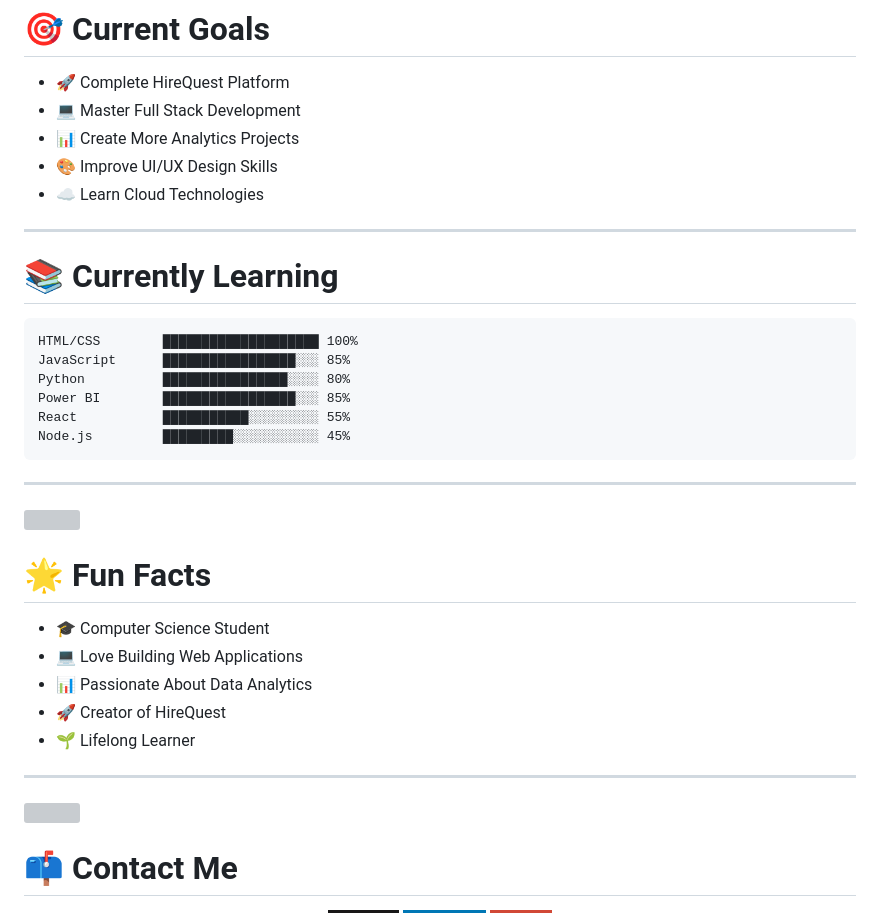
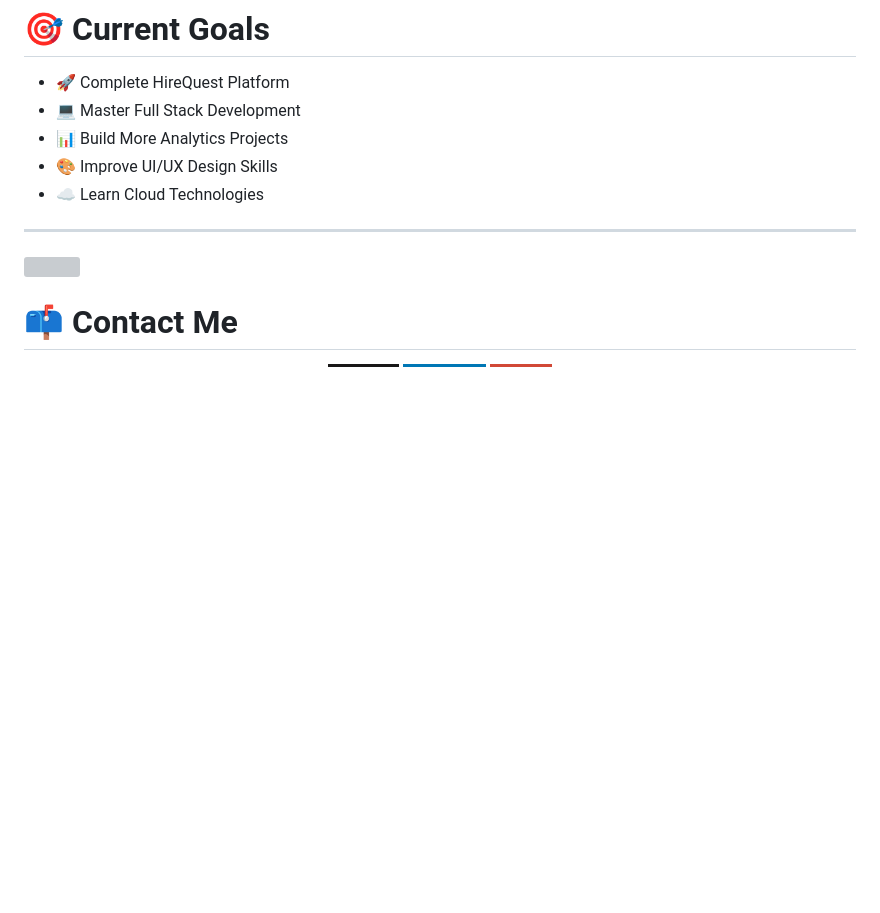
Before and after one commit to shahrulimrandev-source/shahrulimrandev-source, a Markdown page: README.md, the part around one of its changes. Rendered like a GitHub page; badges without logos; blank space fills up the shorter version; grey boxes are pictures that could not be loaded.

````diff
--- a/README.md
+++ b/README.md
@@ -196,38 +216,13 @@ GitHub
 
 - 🚀 Complete HireQuest Platform
 - 💻 Master Full Stack Development
-- 📊 Create More Analytics Projects
+- 📊 Build More Analytics Projects
 - 🎨 Improve UI/UX Design Skills
 - ☁️ Learn Cloud Technologies
 
 ---
 
-# 📚 Currently Learning
-
-```text
-HTML/CSS        ████████████████████ 100%
-JavaScript      █████████████████░░░ 85%
-Python          ████████████████░░░░ 80%
-Power BI        █████████████████░░░ 85%
-React           ███████████░░░░░░░░░ 55%
-Node.js         █████████░░░░░░░░░░░ 45%
-```
-
----
-
-<img width="100%" src="https://capsule-render.vercel.app/api?type=rect&height=100&color=0:1E293B,100:38BDF8&text=FUN%20FACTS&fontColor=ffffff&fontSize=35"/>
-
-# 🌟 Fun Facts
-
-- 🎓 Computer Science Student
-- 💻 Love Building Web Applications
-- 📊 Passionate About Data Analytics
-- 🚀 Creator of HireQuest
-- 🌱 Lifelong Learner
-
----
-
-<img width="100%" src="https://capsule-render.vercel.app/api?type=rect&height=100&color=0:0F172A,100:38BDF8&text=CONTACT%20ME&fontColor=ffffff&fontSize=35"/>
+<img width="100%" src="https://capsule-render.vercel.app/api?type=rect&height=100&color=0:1E293B,100:38BDF8&text=CONTACT%20ME&fontColor=ffffff&fontSize=35"/>
 
 # 📫 Contact Me
 
````
Also changed, not shown: other parts of README.md (+97 -83 lines).
